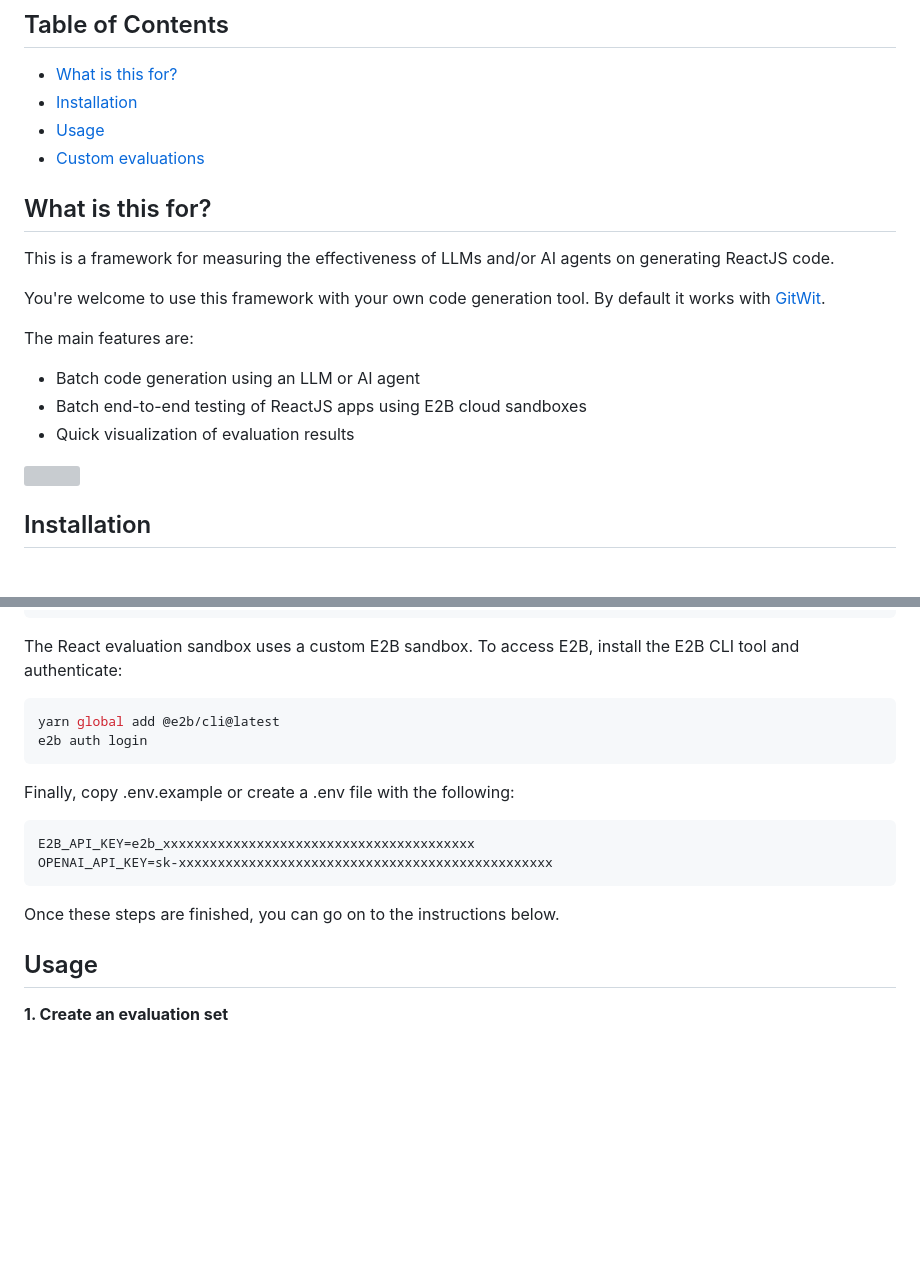
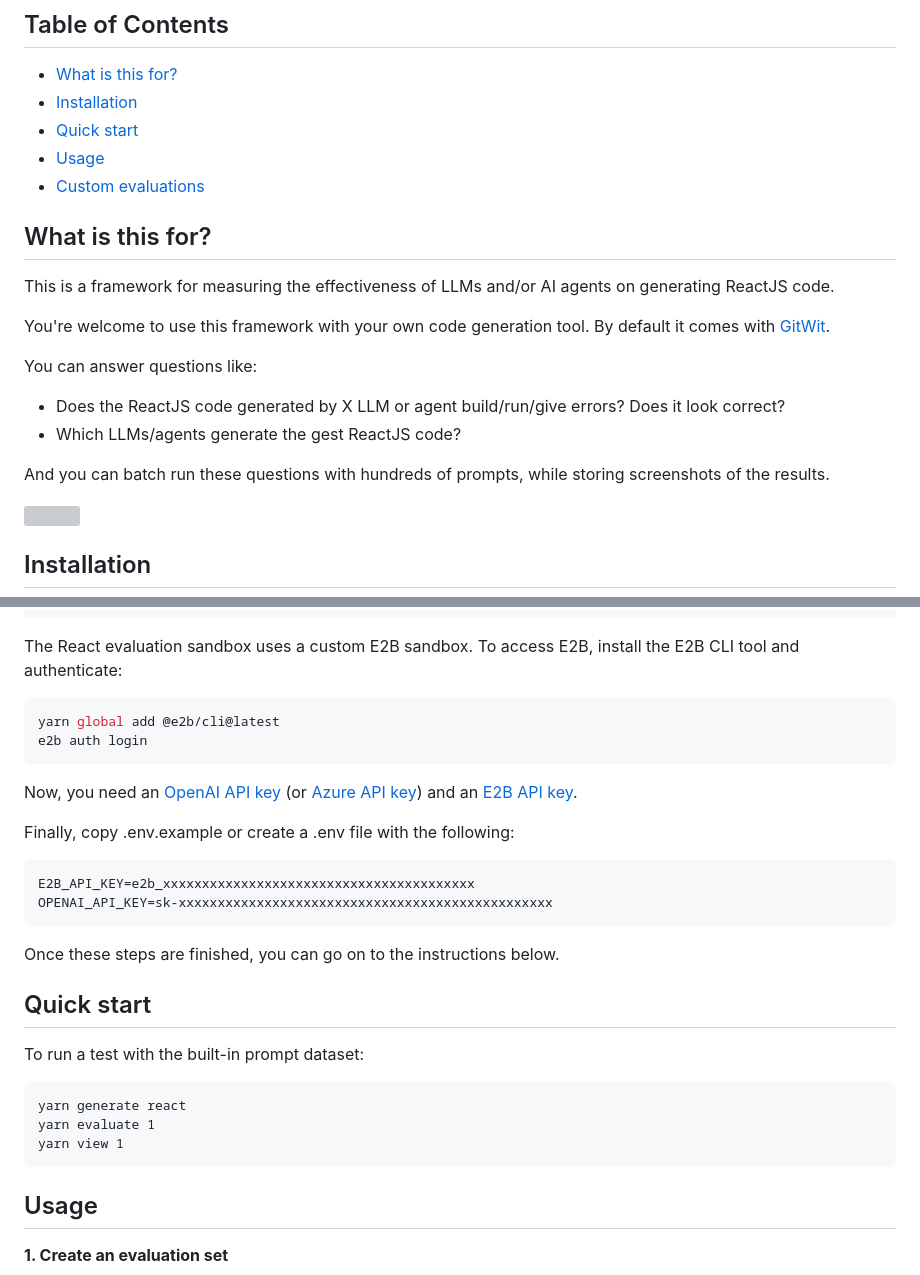
Before and after one commit to gitwitorg/react-eval, a Markdown page: README.md, 2 parts joined by grey strips. GitHub-like rendering; blank space fills up the shorter version; grey boxes are pictures that could not be loaded.

````diff
--- a/README.md
+++ b/README.md
@@ -4,6 +4,7 @@
 
 - [What is this for?](#what-is-this-for)
 - [Installation](#installation)
+- [Quick start](#quick-start)
 - [Usage](#usage)
 - [Custom evaluations](#custom-evaluations)
 
@@ -11,12 +12,13 @@
 
 This is a framework for measuring the effectiveness of LLMs and/or AI agents on generating ReactJS code.
 
-You're welcome to use this framework with your own code generation tool. By default it works with [GitWit](https://github.com/gitwitorg/gitwit-server).
+You're welcome to use this framework with your own code generation tool. By default it comes with [GitWit](https://github.com/gitwitorg/gitwit-server).
 
-The main features are:
-- Batch code generation using an LLM or AI agent
-- Batch end-to-end testing of ReactJS apps using E2B cloud sandboxes
-- Quick visualization of evaluation results
+You can answer questions like:
+- Does the ReactJS code generated by X LLM or agent build/run/give errors? Does it look correct?
+- Which LLMs/agents generate the gest ReactJS code?
+
+And you can batch run these questions with hundreds of prompts, while storing screenshots of the results.
 
 <img src="https://github.com/gitwitorg/react-eval/assets/33395784/63e918f4-034a-4b64-9d7b-1daa750eff2a" width="700" />
 
@@ -37,6 +39,8 @@ yarn global add @e2b/cli@latest
 e2b auth login
 ```
 
+Now, you need an [OpenAI API key](https://platform.openai.com/api-keys) (or [Azure API key](https://oai.azure.com/portal)) and an [E2B API key](https://e2b.dev/docs/getting-started/api-key).
+
 Finally, copy .env.example or create a .env file with the following:
 
 ```txt
@@ -45,6 +49,16 @@ OPENAI_API_KEY=sk-xxxxxxxxxxxxxxxxxxxxxxxxxxxxxxxxxxxxxxxxxxxxxxxx
 ```
 
 Once these steps are finished, you can go on to the instructions below.
+
+## Quick start
+
+To run a test with the built-in prompt dataset:
+
+```
+yarn generate react
+yarn evaluate 1
+yarn view 1
+```
 
 ## Usage
 
````
